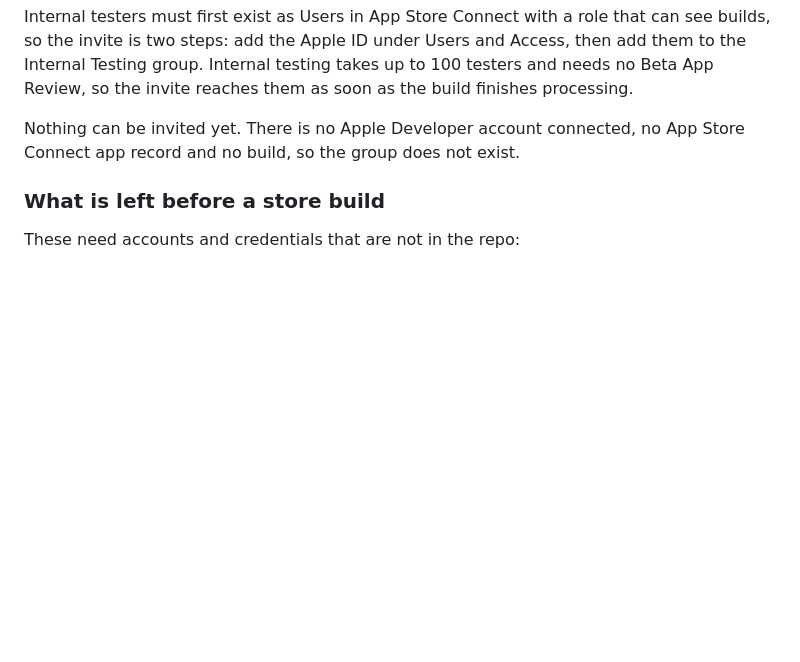
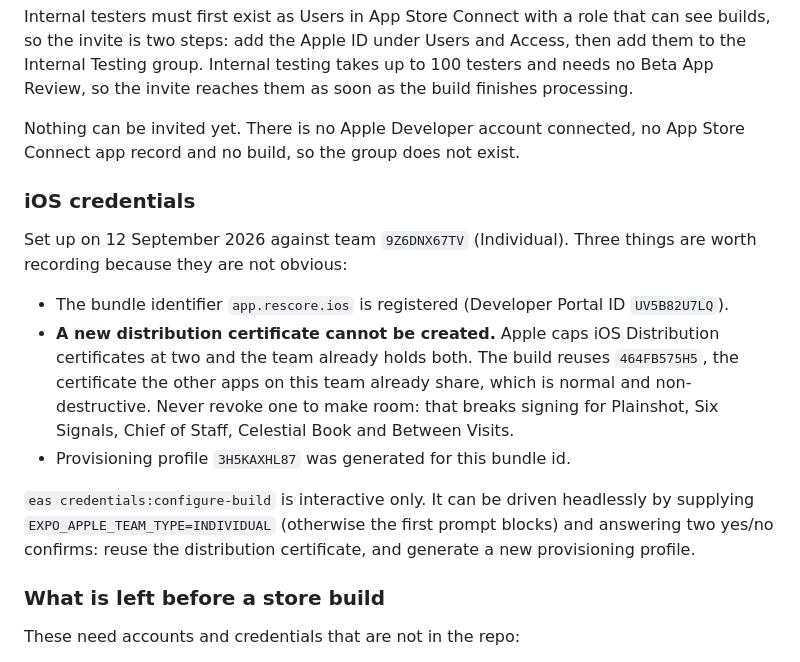
Before and after one commit to geniesyswiki1/Rescore, a Markdown page: README.md, the part around the change. Rendered like a GitHub page; blank space fills up the shorter version.

Commit message:
Record how the iOS credentials were set up
The distribution certificate cap is the part worth writing down: Apple
allows two and the team already holds both, so the build reuses the
certificate the other apps share. Revoking one to make room would break
signing for five other apps.

Co-Authored-By: Claude Opus 5 <noreply@anthropic.com>
Claude-Session: https://claude.ai/code/session_01QghmxS7vvS9W2kqyGzkCAd

```diff
--- a/README.md
+++ b/README.md
@@ -145,6 +145,26 @@ soon as the build finishes processing.
 Nothing can be invited yet. There is no Apple Developer account connected, no
 App Store Connect app record and no build, so the group does not exist.
 
+### iOS credentials
+
+Set up on 12 September 2026 against team `9Z6DNX67TV` (Individual). Three things
+are worth recording because they are not obvious:
+
+- The bundle identifier `app.rescore.ios` is registered (Developer Portal ID
+  `UV5B82U7LQ`).
+- **A new distribution certificate cannot be created.** Apple caps iOS
+  Distribution certificates at two and the team already holds both. The build
+  reuses `464FB575H5`, the certificate the other apps on this team already
+  share, which is normal and non-destructive. Never revoke one to make room:
+  that breaks signing for Plainshot, Six Signals, Chief of Staff, Celestial Book
+  and Between Visits.
+- Provisioning profile `3H5KAXHL87` was generated for this bundle id.
+
+`eas credentials:configure-build` is interactive only. It can be driven headlessly
+by supplying `EXPO_APPLE_TEAM_TYPE=INDIVIDUAL` (otherwise the first prompt blocks)
+and answering two yes/no confirms: reuse the distribution certificate, and generate
+a new provisioning profile.
+
 ### What is left before a store build
 
 These need accounts and credentials that are not in the repo:
```
